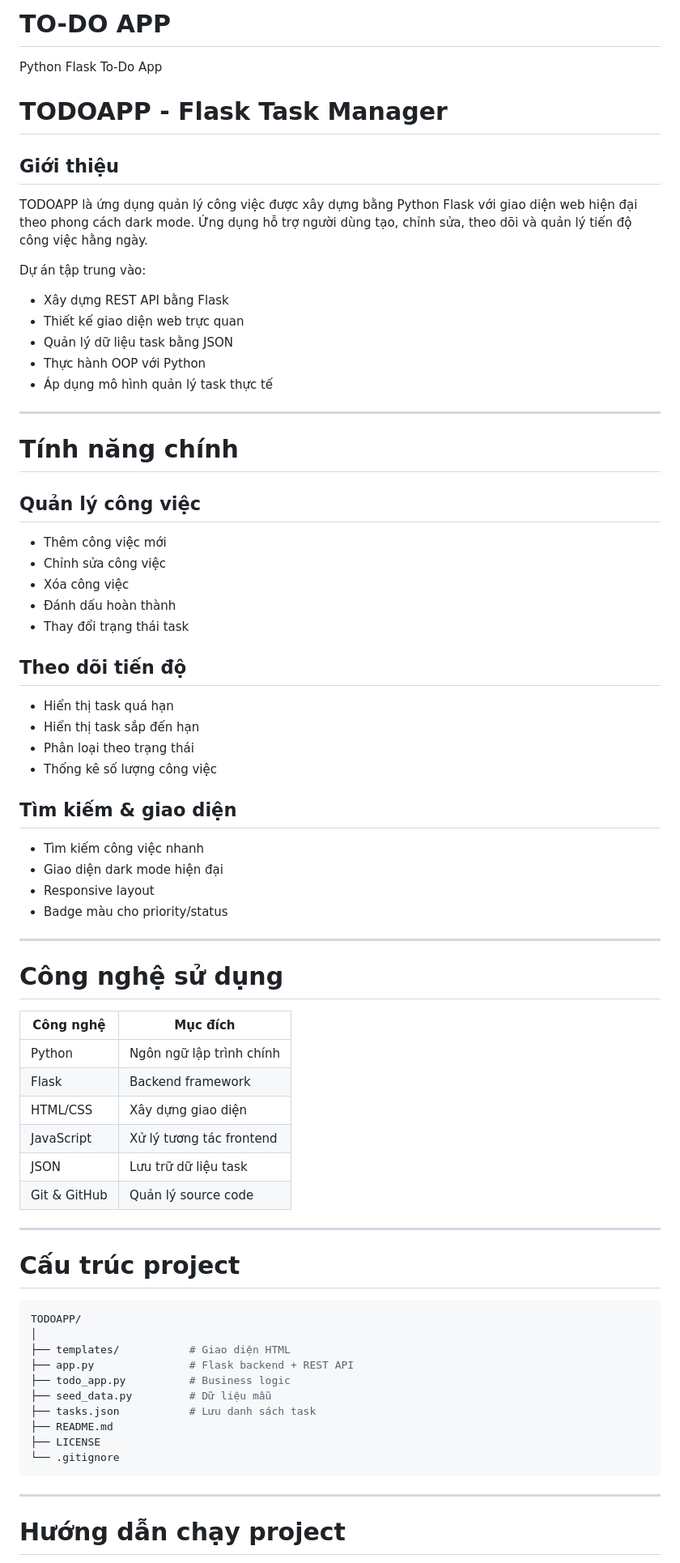
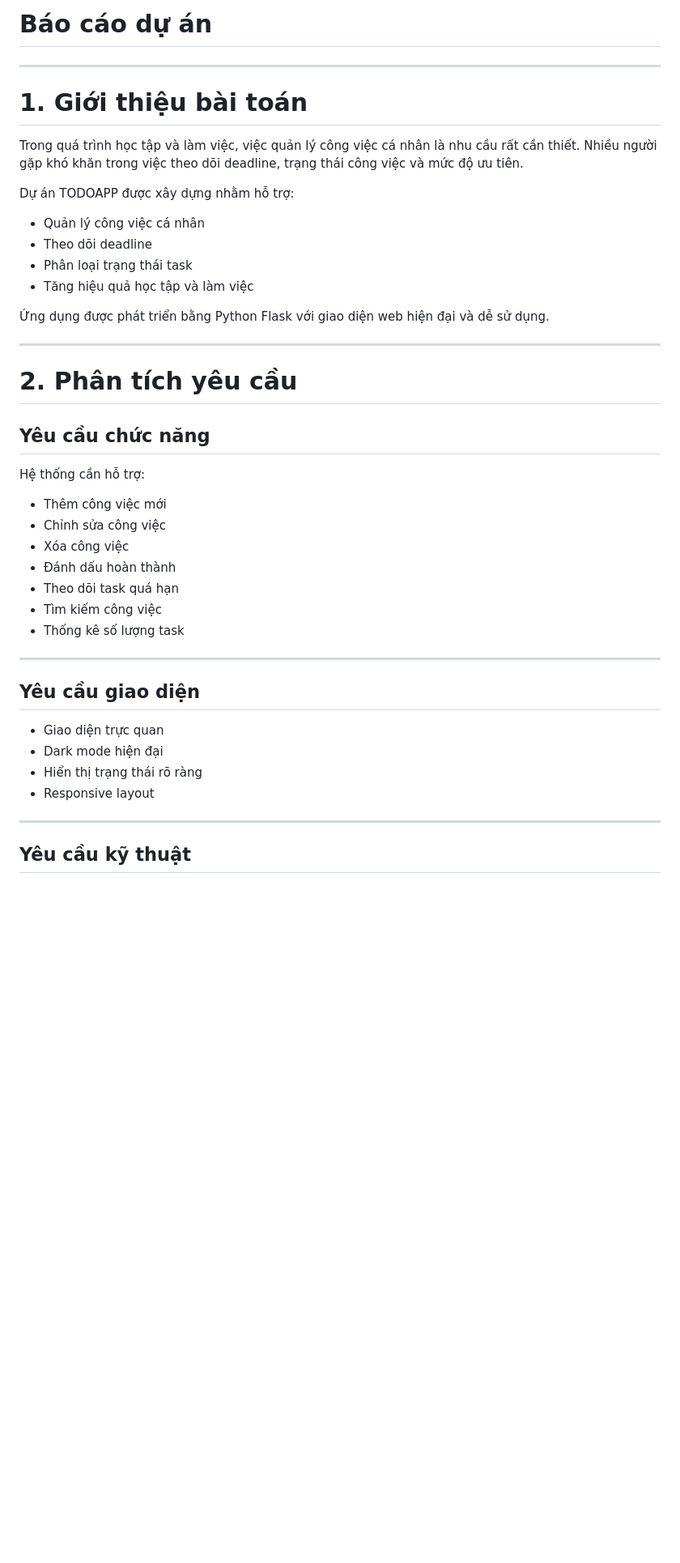
Before and after one commit to ngoc2206/to-do-app, a Markdown page: README.md, the part around one of its changes. Shown at 81% size. Rendered like a GitHub page; blank space fills up the shorter version.

````diff
--- a/README.md
+++ b/README.md
@@ -1,77 +1,47 @@
-# TO-DO APP
-
-Python Flask To-Do App
-# TODOAPP - Flask Task Manager
-
-## Giới thiệu
-
-TODOAPP là ứng dụng quản lý công việc được xây dựng bằng Python Flask với giao diện web hiện đại theo phong cách dark mode. Ứng dụng hỗ trợ người dùng tạo, chỉnh sửa, theo dõi và quản lý tiến độ công việc hằng ngày.
-
-Dự án tập trung vào:
-
-* Xây dựng REST API bằng Flask
-* Thiết kế giao diện web trực quan
-* Quản lý dữ liệu task bằng JSON
-* Thực hành OOP với Python
-* Áp dụng mô hình quản lý task thực tế
+# Báo cáo dự án
 
 ---
 
-# Tính năng chính
+# 1. Giới thiệu bài toán
 
-## Quản lý công việc
+Trong quá trình học tập và làm việc, việc quản lý công việc cá nhân là nhu cầu rất cần thiết.
+Nhiều người gặp khó khăn trong việc theo dõi deadline, trạng thái công việc và mức độ ưu tiên.
 
-* Thêm công việc mới
-* Chỉnh sửa công việc
-* Xóa công việc
-* Đánh dấu hoàn thành
-* Thay đổi trạng thái task
+Dự án TODOAPP được xây dựng nhằm hỗ trợ:
 
-## Theo dõi tiến độ
+- Quản lý công việc cá nhân
+- Theo dõi deadline
+- Phân loại trạng thái task
+- Tăng hiệu quả học tập và làm việc
 
-* Hiển thị task quá hạn
-* Hiển thị task sắp đến hạn
-* Phân loại theo trạng thái
-* Thống kê số lượng công việc
-
-## Tìm kiếm & giao diện
-
-* Tìm kiếm công việc nhanh
-* Giao diện dark mode hiện đại
-* Responsive layout
-* Badge màu cho priority/status
+Ứng dụng được phát triển bằng Python Flask với giao diện web hiện đại và dễ sử dụng.
 
 ---
 
-# Công nghệ sử dụng
+# 2. Phân tích yêu cầu
 
-| Công nghệ    | Mục đích                 |
-| ------------ | ------------------------ |
-| Python       | Ngôn ngữ lập trình chính |
-| Flask        | Backend framework        |
-| HTML/CSS     | Xây dựng giao diện       |
-| JavaScript   | Xử lý tương tác frontend |
-| JSON         | Lưu trữ dữ liệu task     |
-| Git & GitHub | Quản lý source code      |
+## Yêu cầu chức năng
+
+Hệ thống cần hỗ trợ:
+
+- Thêm công việc mới
+- Chỉnh sửa công việc
+- Xóa công việc
+- Đánh dấu hoàn thành
+- Theo dõi task quá hạn
+- Tìm kiếm công việc
+- Thống kê số lượng task
 
 ---
 
-# Cấu trúc project
+## Yêu cầu giao diện
 
-```bash
-TODOAPP/
-│
-├── templates/           # Giao diện HTML
-├── app.py               # Flask backend + REST API
-├── todo_app.py          # Business logic
-├── seed_data.py         # Dữ liệu mẫu
-├── tasks.json           # Lưu danh sách task
-├── README.md
-├── LICENSE
-└── .gitignore
-```
+- Giao diện trực quan
+- Dark mode hiện đại
+- Hiển thị trạng thái rõ ràng
+- Responsive layout
 
 ---
 
-# Hướng dẫn chạy project
+## Yêu cầu kỹ thuật
 
````
Also changed, not shown: other parts of README.md (+155 -281 lines).
